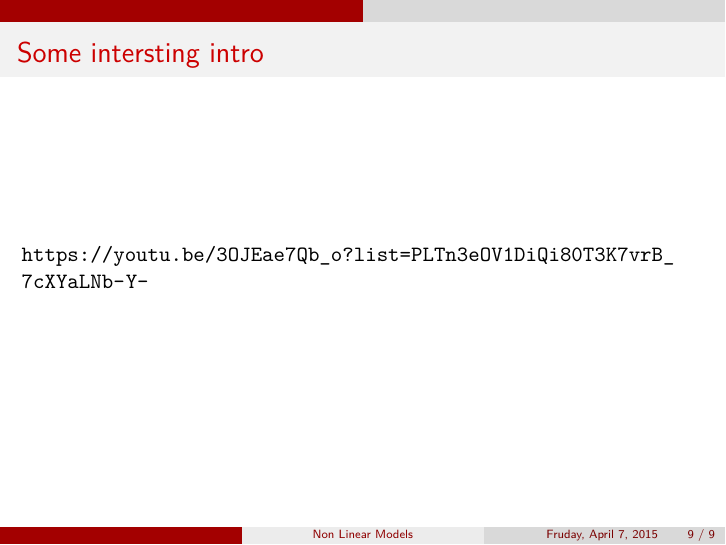
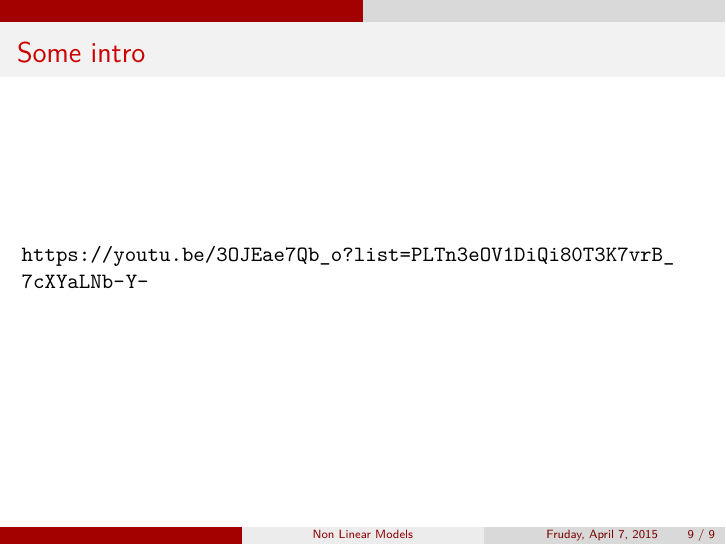
Before and after one commit to Keniajin/non_linear_bayesian, an R Markdown document (KMwai_non_linear.Rmd): page 9 of 9. The pictures show the output file KMwai_non_linear.pdf that the author committed with the source.

Commit message:
updates on the presentation

```diff
--- a/KMwai_non_linear.Rmd
+++ b/KMwai_non_linear.Rmd
@@ -68,5 +68,5 @@ $$
 
   - **Investigate the bivariate posterior of $(\alpha,\gamma)$ using the Correlation tool on the inference menu**
 
-## Some intersting intro
+## Some  intro
 https://youtu.be/3OJEae7Qb_o?list=PLTn3eOV1DiQi80T3K7vrB_7cXYaLNb-Y-
```
Also changed, not shown: KMwai_non_linear.pdf, 3 other files.
